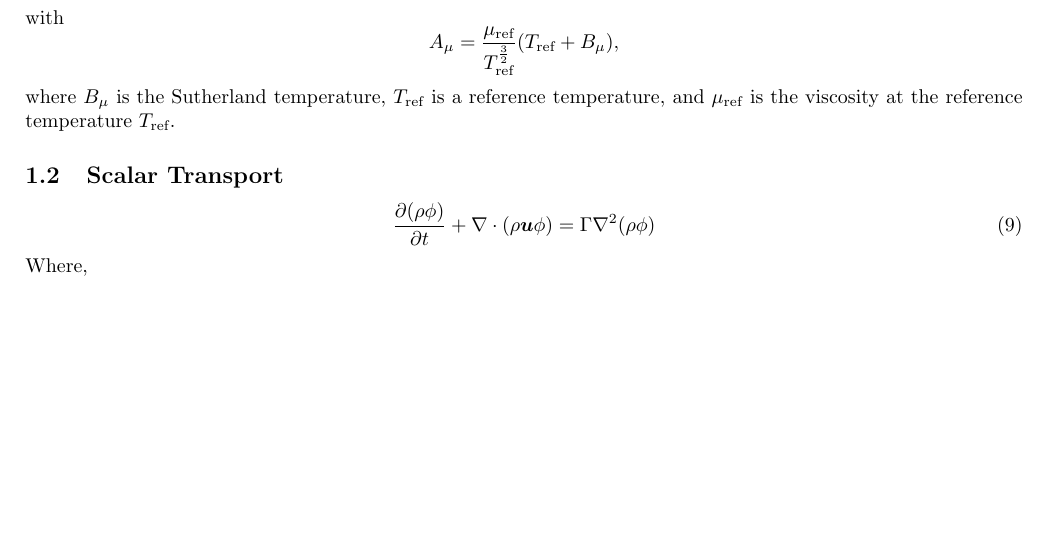
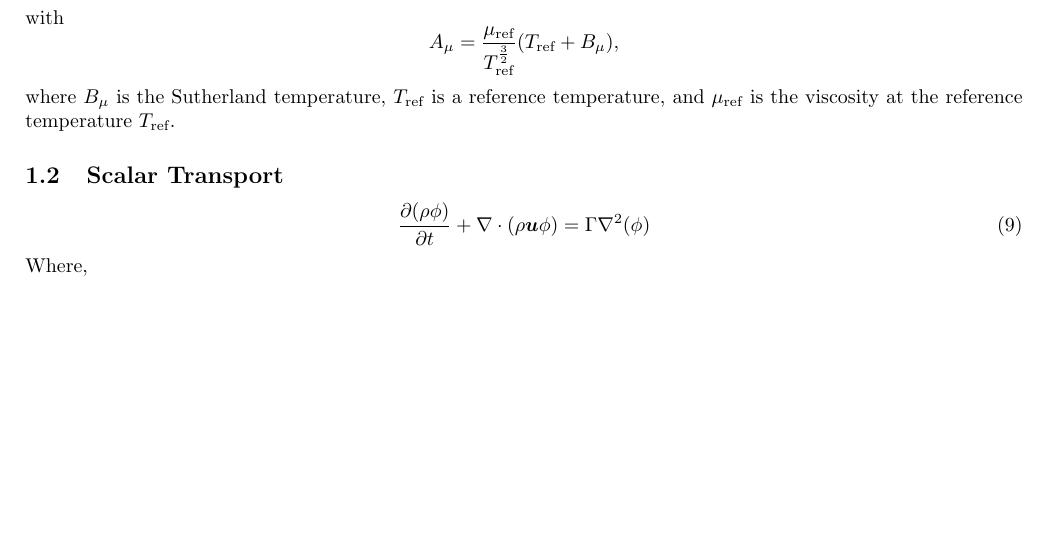
Before and after one commit to manufactured-solutions/analytical, a LaTeX paper (navier_stokes_comp_transient_sutherland_scalar/latex/mms_ns_scalar.tex): part of page 2 of 2, cut so that both start at the same text. Compiled offline with pdfLaTeX.

Commit message:
[analytical]: removing a spurrious \rho

```diff
--- a/navier_stokes_comp_transient_sutherland_scalar/latex/mms_ns_scalar.tex
+++ b/navier_stokes_comp_transient_sutherland_scalar/latex/mms_ns_scalar.tex
@@ -101,7 +101,7 @@ where $B_\mu$ is the Sutherland temperature, $T_{\text{ref}}$ is a reference tem
 \subsection{Scalar Transport}
 
 \begin{equation}
-\frac{\D (\rho \phi)}{\D t} + \nabla\cdot\left(\rho\bv{u}\phi\right) = \Gamma \nabla^2 (\rho \phi)
+  \frac{\D (\rho \phi)}{\D t} + \nabla\cdot\left(\rho\bv{u}\phi\right) = \Gamma \nabla^2 (\phi)
 \end{equation}
 Where,
 
```
